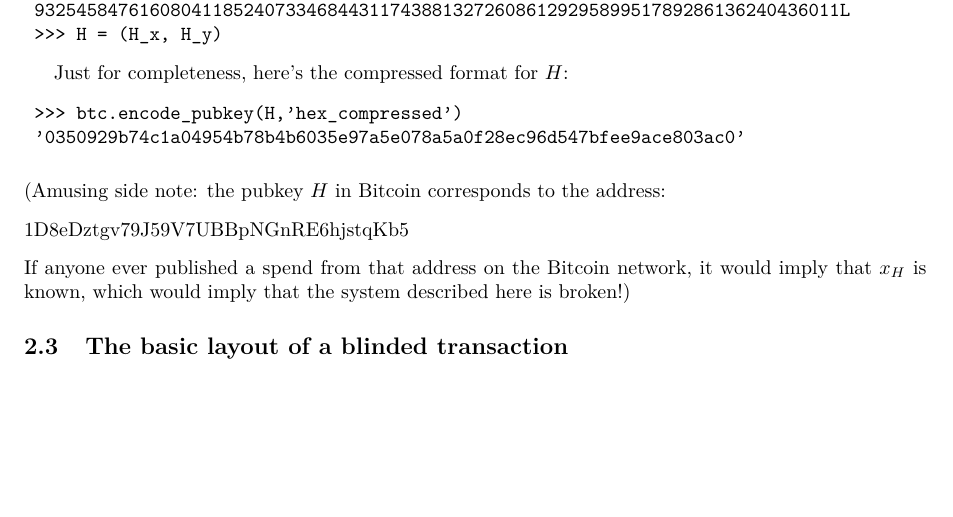
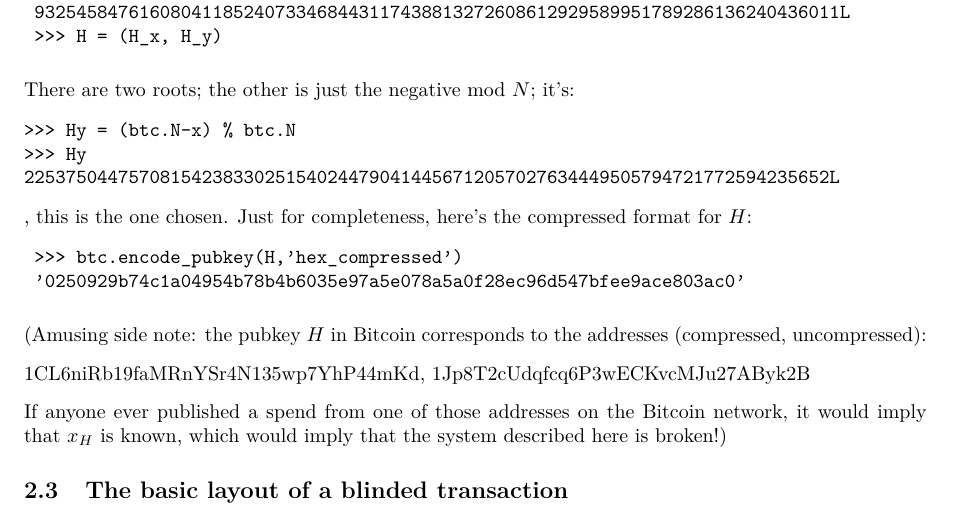
Before and after one commit to AdamISZ/ConfidentialTransactionsDoc, a LaTeX document (essayonCT.tex): part of page 6 of 21, cut so that both start at the same text, the shorter picture padded with empty space. Compiled offline with pdfLaTeX.

Commit message:
fix H address(es), wrong root

```diff
--- a/essayonCT.tex
+++ b/essayonCT.tex
@@ -175,15 +175,21 @@ We use a known mathematical trick to find $H_y$ efficiently \cite{residue}:
 	>>> H = (H_x, H_y)
 \end{verbatim}
 
-Just for completeness, here's the compressed format for $H$:
+\vskip 0.1 in \noindent There are two roots; the other is just the negative mod $N$; it's:
+\begin{verbatim}
+>>> Hy = (btc.N-x) % btc.N
+>>> Hy
+22537504475708154238330251540244790414456712057027634449505794721772594235652L
+\end{verbatim}
+, this is the one chosen. Just for completeness, here's the compressed format for $H$:
 \begin{verbatim}
 	>>> btc.encode_pubkey(H,'hex_compressed')
-	'0350929b74c1a04954b78b4b6035e97a5e078a5a0f28ec96d547bfee9ace803ac0'
+	'0250929b74c1a04954b78b4b6035e97a5e078a5a0f28ec96d547bfee9ace803ac0'
 \end{verbatim}
 
-\vskip 0.1 in \noindent (Amusing side note: the pubkey $H$ in Bitcoin corresponds to the address:
-\vskip 0.1 in \noindent 1D8eDztgv79J59V7UBBpNGnRE6hjstqKb5
-\vskip 0.1 in \noindent If anyone ever published a spend from that address on the Bitcoin network, it would imply that $x_H$ is known, which would imply that the system described here is broken!)
+\vskip 0.1 in \noindent (Amusing side note: the pubkey $H$ in Bitcoin corresponds to the addresses (compressed, uncompressed):
+\vskip 0.1 in \noindent 1CL6niRb19faMRnYSr4N135wp7YhP44mKd, 1Jp8T2cUdqfcq6P3wECKvcMJu27AByk2B
+\vskip 0.1 in \noindent If anyone ever published a spend from one of those addresses on the Bitcoin network, it would imply that $x_H$ is known, which would imply that the system described here is broken!)
 
 \subsection{The basic layout of a blinded transaction}
 
```
Also changed, not shown: essayonCT.pdf.
